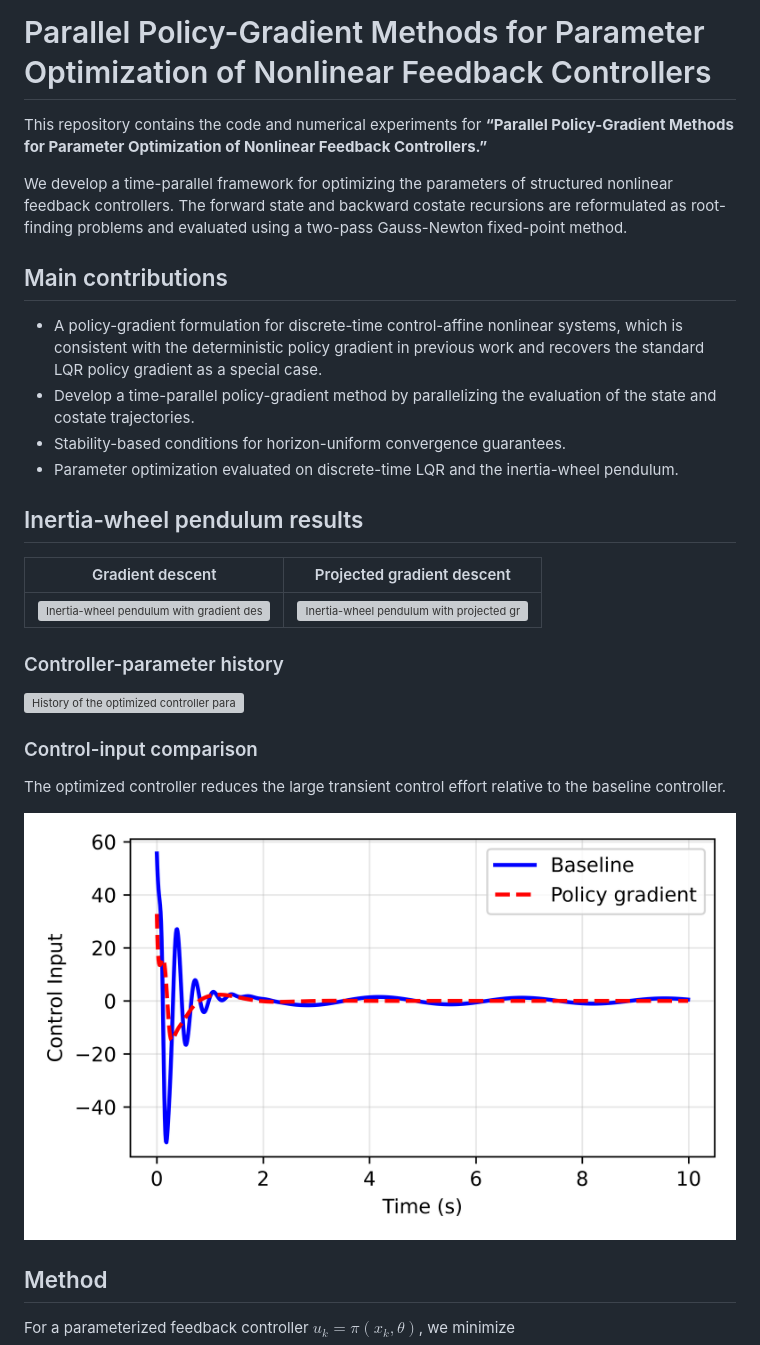
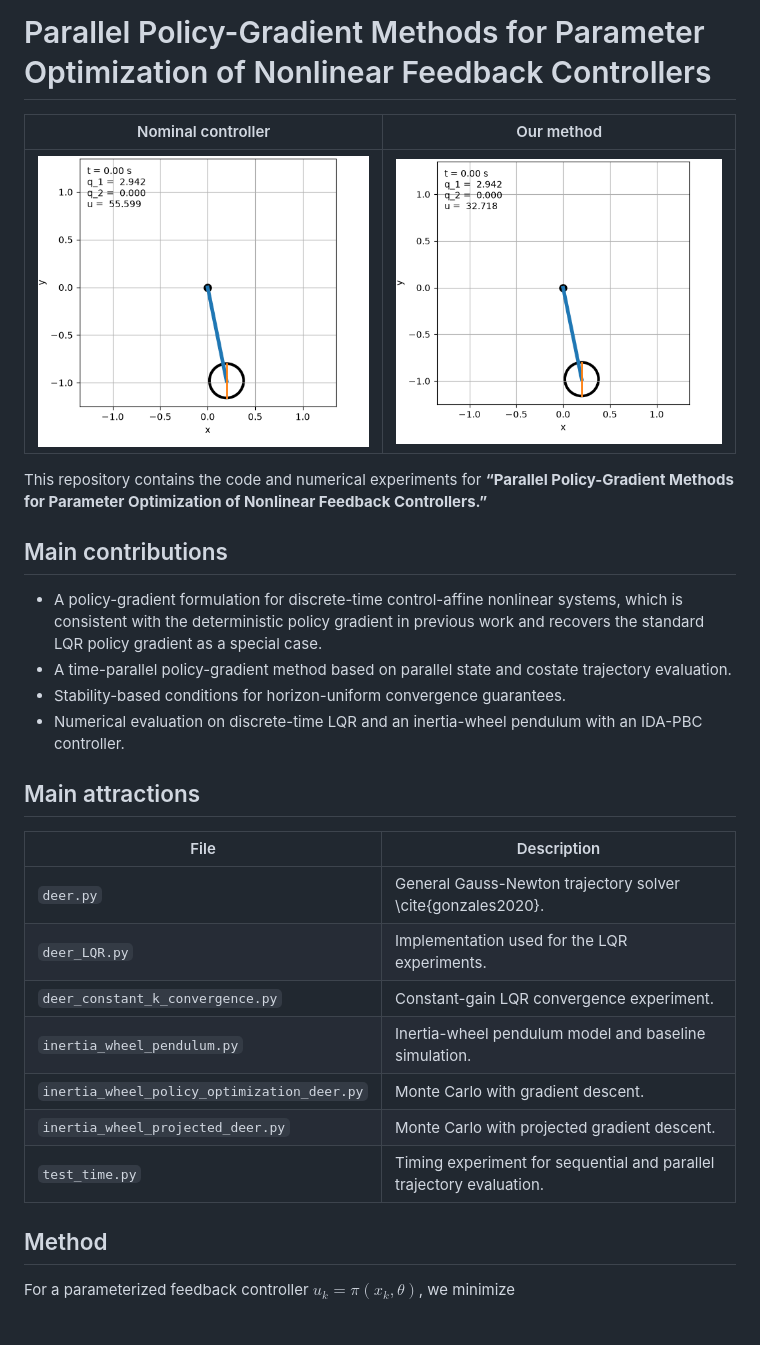
Before and after one commit to lc-lab25/Parallel-Policy-Gradient, a Markdown page: README.md, the part around one of its changes. Drawn GitHub-style; pictures changed too: img/base_croped.gif (added), img/opt_croped.gif (added); blank space fills up the shorter version; grey boxes are pictures that could not be loaded.

Commit message:
Initial commit

```diff
--- a/README.md
+++ b/README.md
@@ -1,31 +1,29 @@
 # Parallel Policy-Gradient Methods for Parameter Optimization of Nonlinear Feedback Controllers
 
+| Nominal controller | Our method |
+|:---:|:---:|
+| ![Inertia-wheel pendulum unoptimized controller](img/base_croped.gif) | ![Inertia-wheel pendulum optimized by our method](img/opt_croped.gif) |
+
 This repository contains the code and numerical experiments for **“Parallel Policy-Gradient Methods for Parameter Optimization of Nonlinear Feedback Controllers.”**
-
-We develop a time-parallel framework for optimizing the parameters of structured nonlinear feedback controllers. The forward state and backward costate recursions are reformulated as root-finding problems and evaluated using a two-pass Gauss-Newton fixed-point method.
 
 ## Main contributions
 
 - A policy-gradient formulation for discrete-time control-affine nonlinear systems, which is consistent with the deterministic policy gradient in previous work and recovers the standard LQR policy gradient as a special case.
-- Develop a time-parallel policy-gradient method by parallelizing the evaluation of the state and costate trajectories.
+- A time-parallel policy-gradient method based on parallel state and costate trajectory evaluation.
 - Stability-based conditions for horizon-uniform convergence guarantees.
-- Parameter optimization evaluated on discrete-time LQR and the inertia-wheel pendulum.
+- Numerical evaluation on discrete-time LQR and an inertia-wheel pendulum with an IDA-PBC controller.
 
-## Inertia-wheel pendulum results
+## Main attractions
 
-| Gradient descent | Projected gradient descent |
-|:---:|:---:|
-| ![Inertia-wheel pendulum with gradient descent](img/inertia_wheel_gd.png) | ![Inertia-wheel pendulum with projected gradient descent](img/inertia_wheel_pgd.gif) |
-
-### Controller-parameter history
-
-![History of the optimized controller parameters](img/parameter_history.png)
-
-### Control-input comparison
-
-The optimized controller reduces the large transient control effort relative to the baseline controller.
-
-![Baseline and policy-gradient control inputs](img/control.png)
+| File | Description |
+|---|---|
+| `deer.py` | General Gauss-Newton trajectory solver \cite{gonzales2020}. |
+| `deer_LQR.py` | Implementation used for the LQR experiments. |
+| `deer_constant_k_convergence.py` | Constant-gain LQR convergence experiment. |
+| `inertia_wheel_pendulum.py` | Inertia-wheel pendulum model and baseline simulation. |
+| `inertia_wheel_policy_optimization_deer.py` | Monte Carlo with gradient descent. |
+| `inertia_wheel_projected_deer.py` | Monte Carlo with projected gradient descent. |
+| `test_time.py` | Timing experiment for sequential and parallel trajectory evaluation. |
 
 ## Method
 
```
Also changed, not shown: other parts of README.md (+0 -12 lines), img/opt.gif (deleted), 1 other file.
